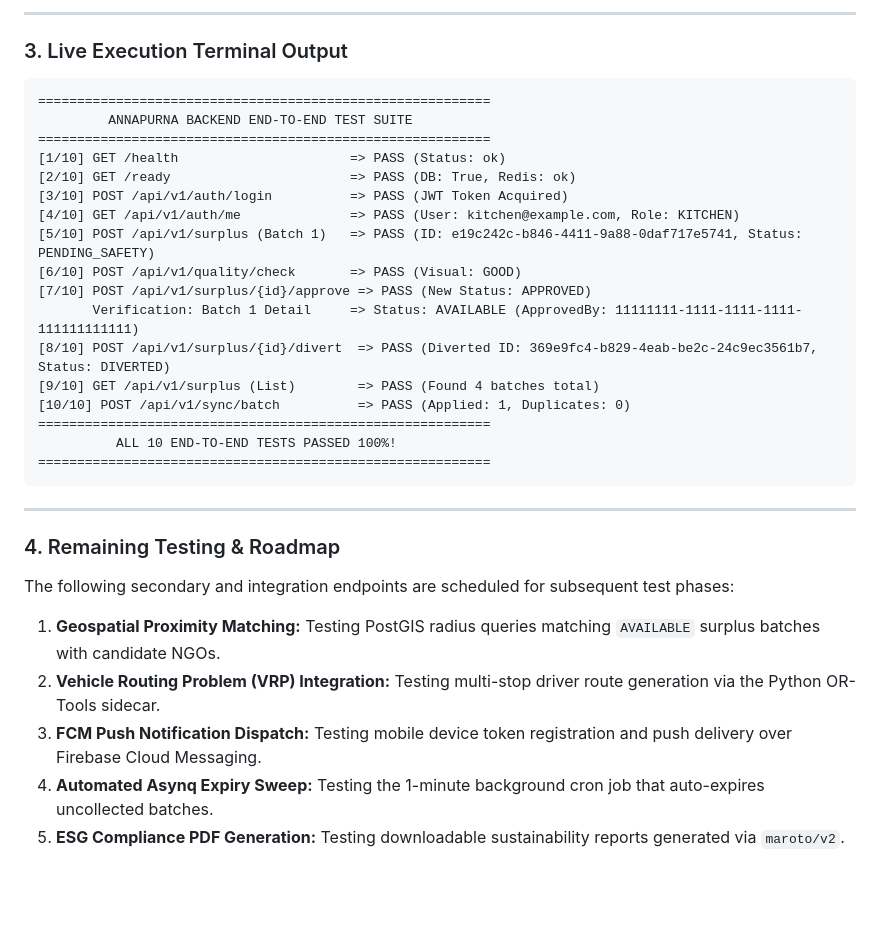
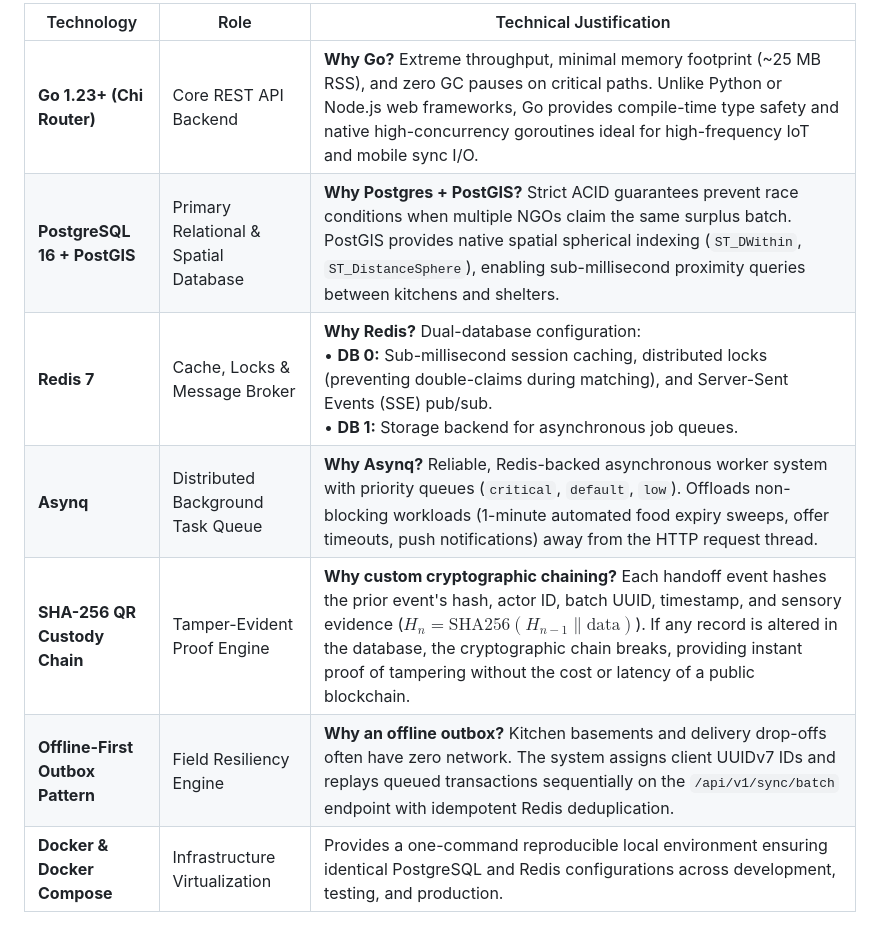
Before and after one commit to AshIndian-Coder/annapurna, a Markdown page: README.md, the part around one of its changes. Rendered like a GitHub page; blank space fills up the shorter version.

````diff
--- a/README.md
+++ b/README.md
@@ -105,32 +35,9 @@ We performed end-to-end integration testing covering the complete critical path
----
-
-### 3. Live Execution Terminal Output
-```text
-==========================================================
-         ANNAPURNA BACKEND END-TO-END TEST SUITE
-==========================================================
-[1/10] GET /health                      => PASS (Status: ok)
-[2/10] GET /ready                       => PASS (DB: True, Redis: ok)
-[3/10] POST /api/v1/auth/login          => PASS (JWT Token Acquired)
-[4/10] GET /api/v1/auth/me              => PASS (User: kitchen@example.com, Role: KITCHEN)
-[5/10] POST /api/v1/surplus (Batch 1)   => PASS (ID: e19c242c-b846-4411-9a88-0daf717e5741, Status: PENDING_SAFETY)
-[6/10] POST /api/v1/quality/check       => PASS (Visual: GOOD)
-[7/10] POST /api/v1/surplus/{id}/approve => PASS (New Status: APPROVED)
-       Verification: Batch 1 Detail     => Status: AVAILABLE (ApprovedBy: 11111111-1111-1111-1111-111111111111)
-[8/10] POST /api/v1/surplus/{id}/divert  => PASS (Diverted ID: 369e9fc4-b829-4eab-be2c-24c9ec3561b7, Status: DIVERTED)
-[9/10] GET /api/v1/surplus (List)        => PASS (Found 4 batches total)
-[10/10] POST /api/v1/sync/batch          => PASS (Applied: 1, Duplicates: 0)
-==========================================================
-          ALL 10 END-TO-END TESTS PASSED 100%!
-==========================================================
-```
-
----
-
-### 4. Remaining Testing & Roadmap
-The following secondary and integration endpoints are scheduled for subsequent test phases:
-1. **Geospatial Proximity Matching:** Testing PostGIS radius queries matching `AVAILABLE` surplus batches with candidate NGOs.
-2. **Vehicle Routing Problem (VRP) Integration:** Testing multi-stop driver route generation via the Python OR-Tools sidecar.
-3. **FCM Push Notification Dispatch:** Testing mobile device token registration and push delivery over Firebase Cloud Messaging.
-4. **Automated Asynq Expiry Sweep:** Testing the 1-minute background cron job that auto-expires uncollected batches.
-5. **ESG Compliance PDF Generation:** Testing downloadable sustainability reports generated via `maroto/v2`.
+| Technology | Role | Technical Justification |
+|---|---|---|
+| **Go 1.23+ (Chi Router)** | Core REST API Backend | **Why Go?** Extreme throughput, minimal memory footprint (~25 MB RSS), and zero GC pauses on critical paths. Unlike Python or Node.js web frameworks, Go provides compile-time type safety and native high-concurrency goroutines ideal for high-frequency IoT and mobile sync I/O. |
+| **PostgreSQL 16 + PostGIS** | Primary Relational & Spatial Database | **Why Postgres + PostGIS?** Strict ACID guarantees prevent race conditions when multiple NGOs claim the same surplus batch. PostGIS provides native spatial spherical indexing (`ST_DWithin`, `ST_DistanceSphere`), enabling sub-millisecond proximity queries between kitchens and shelters. |
+| **Redis 7** | Cache, Locks & Message Broker | **Why Redis?** Dual-database configuration: <br>• **DB 0:** Sub-millisecond session caching, distributed locks (preventing double-claims during matching), and Server-Sent Events (SSE) pub/sub.<br>• **DB 1:** Storage backend for asynchronous job queues. |
+| **Asynq** | Distributed Background Task Queue | **Why Asynq?** Reliable, Redis-backed asynchronous worker system with priority queues (`critical`, `default`, `low`). Offloads non-blocking workloads (1-minute automated food expiry sweeps, offer timeouts, push notifications) away from the HTTP request thread. |
+| **SHA-256 QR Custody Chain** | Tamper-Evident Proof Engine | **Why custom cryptographic chaining?** Each handoff event hashes the prior event's hash, actor ID, batch UUID, timestamp, and sensory evidence ($H_n = \text{SHA256}(H_{n-1} \parallel \text{data})$). If any record is altered in the database, the cryptographic chain breaks, providing instant proof of tampering without the cost or latency of a public blockchain. |
+| **Offline-First Outbox Pattern** | Field Resiliency Engine | **Why an offline outbox?** Kitchen basements and delivery drop-offs often have zero network. The system assigns client UUIDv7 IDs and replays queued transactions sequentially on the `/api/v1/sync/batch` endpoint with idempotent Redis deduplication. |
+| **Docker & Docker Compose** | Infrastructure Virtualization | Provides a one-command reproducible local environment ensuring identical PostgreSQL and Redis configurations across development, testing, and production. |
````
Also changed, not shown: other parts of README.md (+22 -92 lines).
